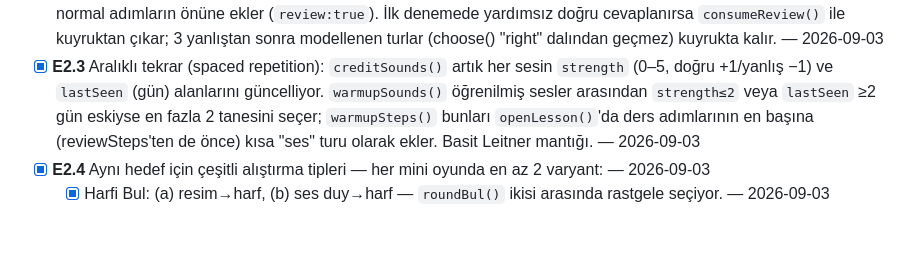
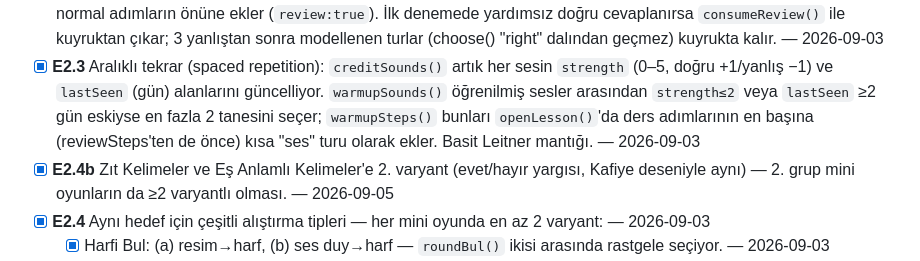
Before and after one commit to frostaqemelih/okuma-kasifi, a Markdown page: GELISTIRME-PLANI.md, the part around one of its changes. Drawn GitHub-style; blank space fills up the shorter version.

```diff
--- a/GELISTIRME-PLANI.md
+++ b/GELISTIRME-PLANI.md
@@ -98,6 +98,7 @@ anahtarları kullanıcıdan gelecek); erişilebilirlik temel seviye; KVKK/gizlil
 - [x] **E2.1** Kademeli hata protokolü: 1. yanlış → nötr "tekrar dinle"; 2. yanlış → **hedefli ipucu** (yanlış şık soluklaşır+kilitlenir, doğru şıkka `.hint` nabız vurgusu); 3. yanlış → **modelle + birlikte** (doğru gösterilir, "birlikte söyleyelim" + tur doğruyla biter), hedef ses `state.reviewQueue`'ya eklenir (E2.2 bunu tüketecek). Şimdilik Harfi Bul/Sesi Eşleştir/Hece Kur (`choose()`) kapsıyor; Kelime Kur/Cümle Bahçesi (`checkWord()`) ayrı madde olarak bırakıldı. — 2026-09-03
 - [x] **E2.2** "Tekrar kuyruğu": `reviewSteps()` ders başında `state.reviewQueue`'daki en fazla 3 sesi kısa "ses" turu olarak normal adımların önüne ekler (`review:true`). İlk denemede yardımsız doğru cevaplanırsa `consumeReview()` ile kuyruktan çıkar; 3 yanlıştan sonra modellenen turlar (choose() "right" dalından geçmez) kuyrukta kalır. — 2026-09-03
 - [x] **E2.3** Aralıklı tekrar (spaced repetition): `creditSounds()` artık her sesin `strength` (0–5, doğru +1/yanlış −1) ve `lastSeen` (gün) alanlarını güncelliyor. `warmupSounds()` öğrenilmiş sesler arasından `strength≤2` veya `lastSeen` ≥2 gün eskiyse en fazla 2 tanesini seçer; `warmupSteps()` bunları `openLesson()`'da ders adımlarının en başına (reviewSteps'ten de önce) kısa "ses" turu olarak ekler. Basit Leitner mantığı. — 2026-09-03
+- [x] **E2.4b** Zıt Kelimeler ve Eş Anlamlı Kelimeler'e 2. varyant (evet/hayır yargısı, Kafiye deseniyle aynı) — 2. grup mini oyunların da ≥2 varyantlı olması. — 2026-09-05
 - [x] **E2.4** Aynı hedef için çeşitli alıştırma tipleri — her mini oyunda en az 2 varyant: — 2026-09-03
   - [x] Harfi Bul: (a) resim→harf, (b) ses duy→harf — `roundBul()` ikisi arasında rastgele seçiyor. — 2026-09-03
   - [x] Harfi Bul: (c) büyük/küçük eşle — `UPPER_MAP` + `roundBul()` 3 varyant arasında (1/3 olasılıkla) seçiyor. — 2026-09-03
```
Also changed, not shown: other parts of GELISTIRME-PLANI.md (+1 -0 lines).
